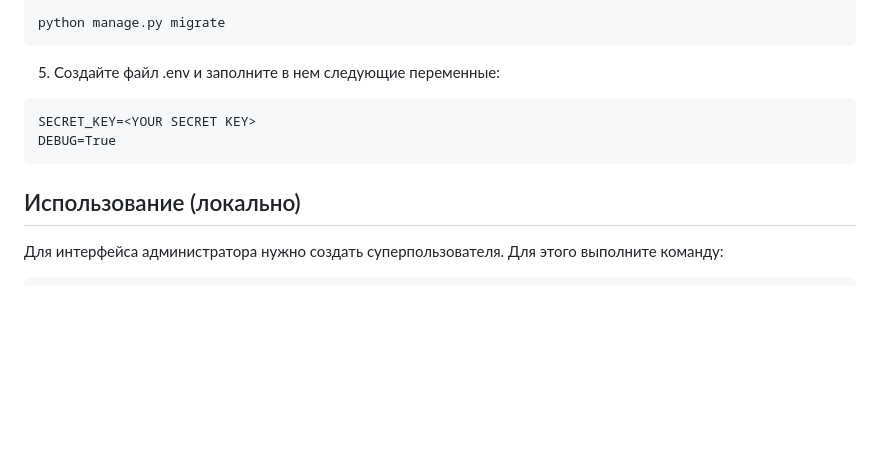
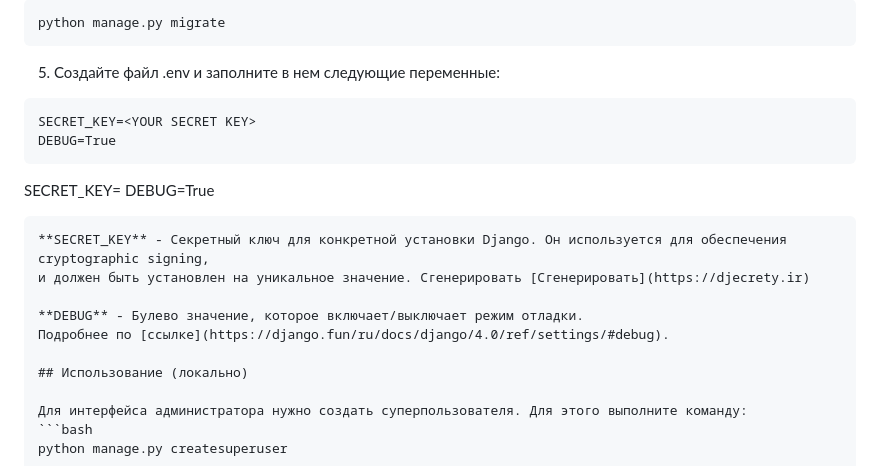
Before and after one commit to zatomis/dev-where_to_go, a Markdown page: README.md, the part around the change. GitHub-like rendering; blank space fills up the shorter version.

Commit message:
Правка readme

````diff
--- a/README.md
+++ b/README.md
@@ -32,6 +32,15 @@ python manage.py migrate
 SECRET_KEY=<YOUR SECRET KEY>
 DEBUG=True
 ```
+SECRET_KEY=<YOUR SECRET KEY>
+DEBUG=True
+```
+**SECRET_KEY** - Секретный ключ для конкретной установки Django. Он используется для обеспечения cryptographic signing,
+и должен быть установлен на уникальное значение. Сгенерировать [Сгенерировать](https://djecrety.ir)
+
+**DEBUG** - Булево значение, которое включает/выключает режим отладки.
+Подробнее по [ссылке](https://django.fun/ru/docs/django/4.0/ref/settings/#debug).
+
 ## Использование (локально)
 
 Для интерфейса администратора нужно создать суперпользователя. Для этого выполните команду:
````
